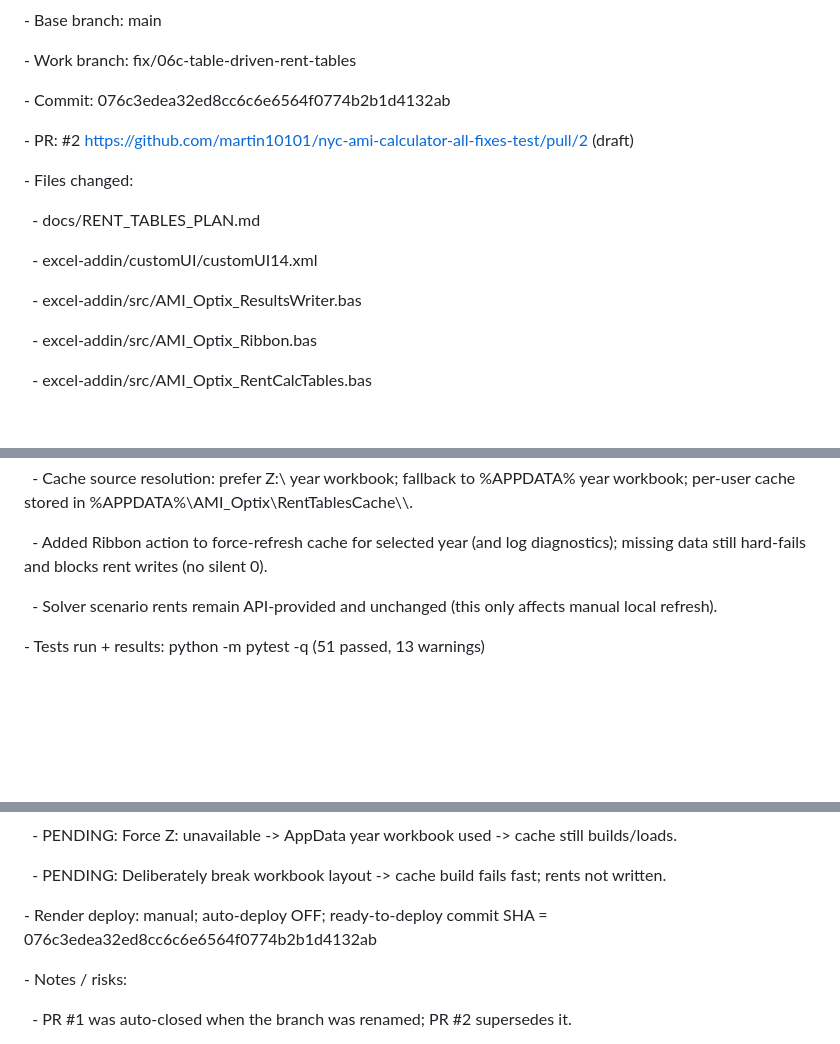
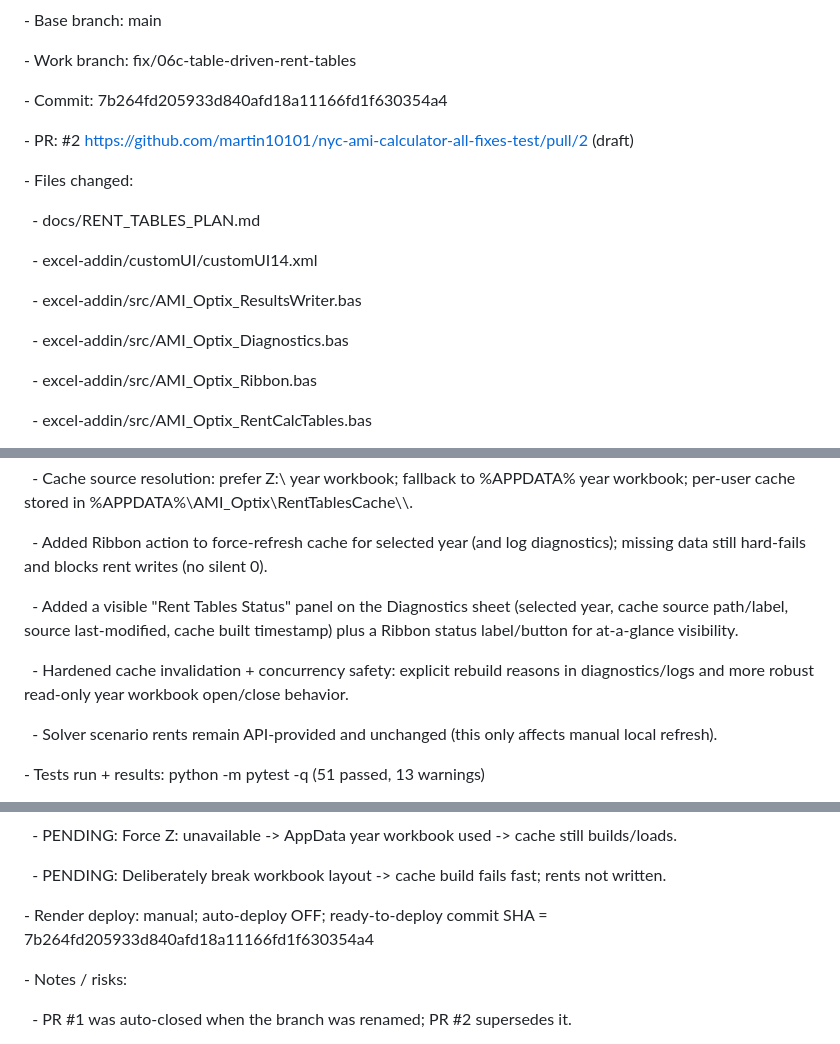
Before and after one commit to martin10101/nyc-ami-calculator, a Markdown page: docs/CODEX_LEDGER.md, 3 parts joined by grey strips. GitHub-like rendering; blank space fills up the shorter version.

Commit message:
docs: update ledger for Fix-06c status visibility

```diff
--- a/docs/CODEX_LEDGER.md
+++ b/docs/CODEX_LEDGER.md
@@ -428,7 +428,7 @@
 
 \- Work branch: fix/06c-table-driven-rent-tables
 
-\- Commit: 076c3edea32ed8cc6c6e6564f0774b2b1d4132ab
+\- Commit: 7b264fd205933d840afd18a11166fd1f630354a4
 
 \- PR: \#2 https://github.com/martin10101/nyc-ami-calculator-all-fixes-test/pull/2 (draft)
 
@@ -439,6 +439,8 @@
 &nbsp; - excel-addin/customUI/customUI14.xml
 
 &nbsp; - excel-addin/src/AMI\_Optix\_ResultsWriter.bas
+
+&nbsp; - excel-addin/src/AMI\_Optix\_Diagnostics.bas
 
 &nbsp; - excel-addin/src/AMI\_Optix\_Ribbon.bas
 
@@ -453,6 +455,10 @@
 &nbsp; - Cache source resolution: prefer Z:\ year workbook; fallback to %APPDATA% year workbook; per-user cache stored in %APPDATA%\\AMI\_Optix\\RentTablesCache\\<YEAR>\\.
 
 &nbsp; - Added Ribbon action to force-refresh cache for selected year (and log diagnostics); missing data still hard-fails and blocks rent writes (no silent 0).
+
+&nbsp; - Added a visible "Rent Tables Status" panel on the Diagnostics sheet (selected year, cache source path/label, source last-modified, cache built timestamp) plus a Ribbon status label/button for at-a-glance visibility.
+
+&nbsp; - Hardened cache invalidation + concurrency safety: explicit rebuild reasons in diagnostics/logs and more robust read-only year workbook open/close behavior.
 
 &nbsp; - Solver scenario rents remain API-provided and unchanged (this only affects manual local refresh).
 
@@ -470,7 +476,7 @@
 
 &nbsp; - PENDING: Deliberately break workbook layout -> cache build fails fast; rents not written.
 
-\- Render deploy: manual; auto-deploy OFF; ready-to-deploy commit SHA = 076c3edea32ed8cc6c6e6564f0774b2b1d4132ab
+\- Render deploy: manual; auto-deploy OFF; ready-to-deploy commit SHA = 7b264fd205933d840afd18a11166fd1f630354a4
 
 \- Notes / risks:
 
```
